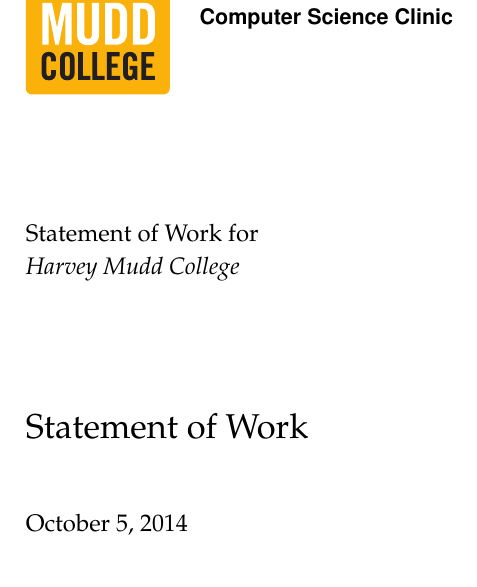
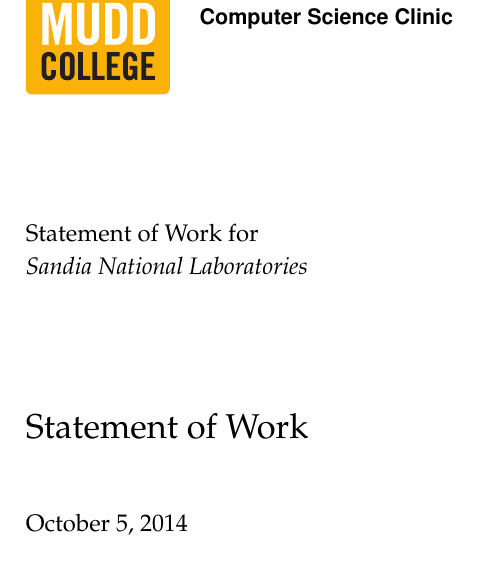
Before and after one commit to Sandia2014/statement-of-work, a LaTeX thesis (statement-of-work.tex): part of page 1 of 7, cut so that both start at the same text. Compiled offline with pdfLaTeX; a missing bibliography style is replaced by a similar one.

Commit message:
change sponsor name

```diff
--- a/statement-of-work.tex
+++ b/statement-of-work.tex
@@ -65,7 +65,7 @@
 %%% So, some questions.
 
 %% What is the name of the company or organization sponsoring your project?
-\sponsor{Harvey Mudd College}
+\sponsor{Sandia National Laboratories}
 
 %% What is the title of your report?
 \title{Statement of Work}
```
